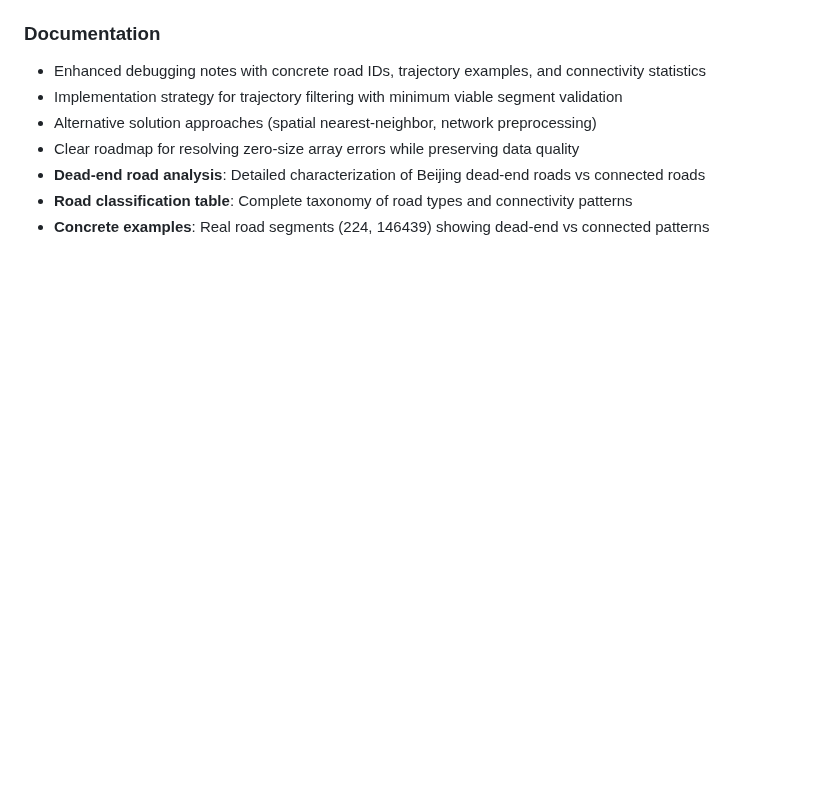
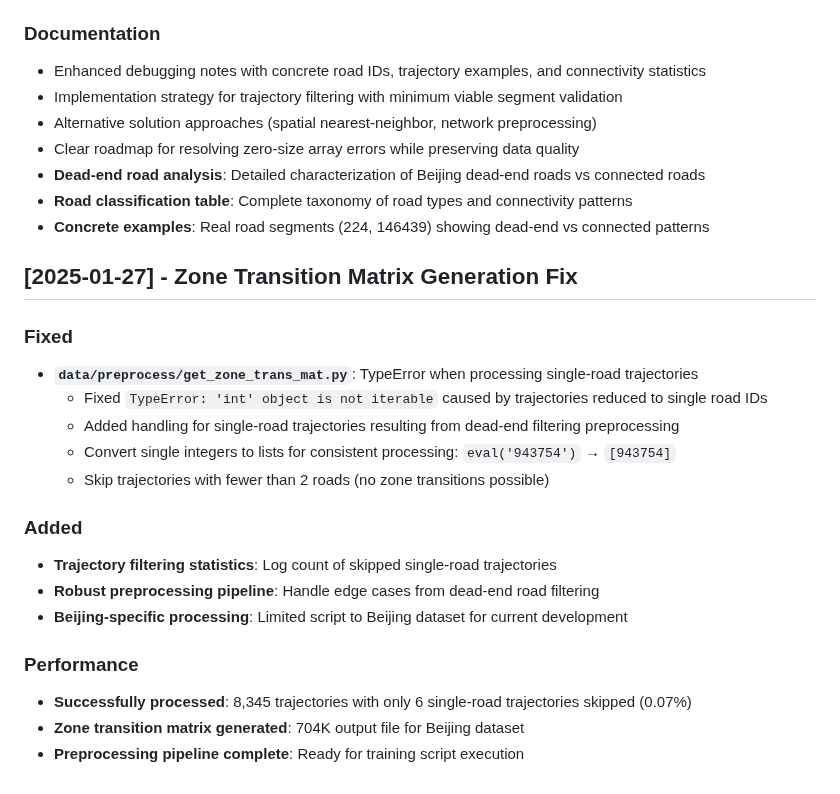
Before and after one commit to matercomus/HOSER, a Markdown page: CHANGELOG.md, the part around the change. GitHub-like rendering; blank space fills up the shorter version.

Commit message:
docs: update changelog with zone transition matrix fix
- Document get_zone_trans_mat.py TypeError fix for single-road trajectories
- Add statistics: 6 single-road trajectories skipped out of 8,345 (0.07%)
- Include preprocessing pipeline completion with 704K zone matrix output
- Detail handling of edge cases from dead-end filtering preprocessing
- Mark Beijing dataset preprocessing as complete and ready for training

```diff
--- a/CHANGELOG.md
+++ b/CHANGELOG.md
@@ -71,3 +71,22 @@
 - **Dead-end road analysis**: Detailed characterization of Beijing dead-end roads vs connected roads
 - **Road classification table**: Complete taxonomy of road types and connectivity patterns
 - **Concrete examples**: Real road segments (224, 146439) showing dead-end vs connected patterns
+
+## [2025-01-27] - Zone Transition Matrix Generation Fix
+
+### Fixed
+- **`data/preprocess/get_zone_trans_mat.py`**: TypeError when processing single-road trajectories
+  - Fixed `TypeError: 'int' object is not iterable` caused by trajectories reduced to single road IDs
+  - Added handling for single-road trajectories resulting from dead-end filtering preprocessing
+  - Convert single integers to lists for consistent processing: `eval('943754')` → `[943754]`
+  - Skip trajectories with fewer than 2 roads (no zone transitions possible)
+
+### Added
+- **Trajectory filtering statistics**: Log count of skipped single-road trajectories
+- **Robust preprocessing pipeline**: Handle edge cases from dead-end road filtering
+- **Beijing-specific processing**: Limited script to Beijing dataset for current development
+
+### Performance
+- **Successfully processed**: 8,345 trajectories with only 6 single-road trajectories skipped (0.07%)
+- **Zone transition matrix generated**: 704K output file for Beijing dataset
+- **Preprocessing pipeline complete**: Ready for training script execution
```
